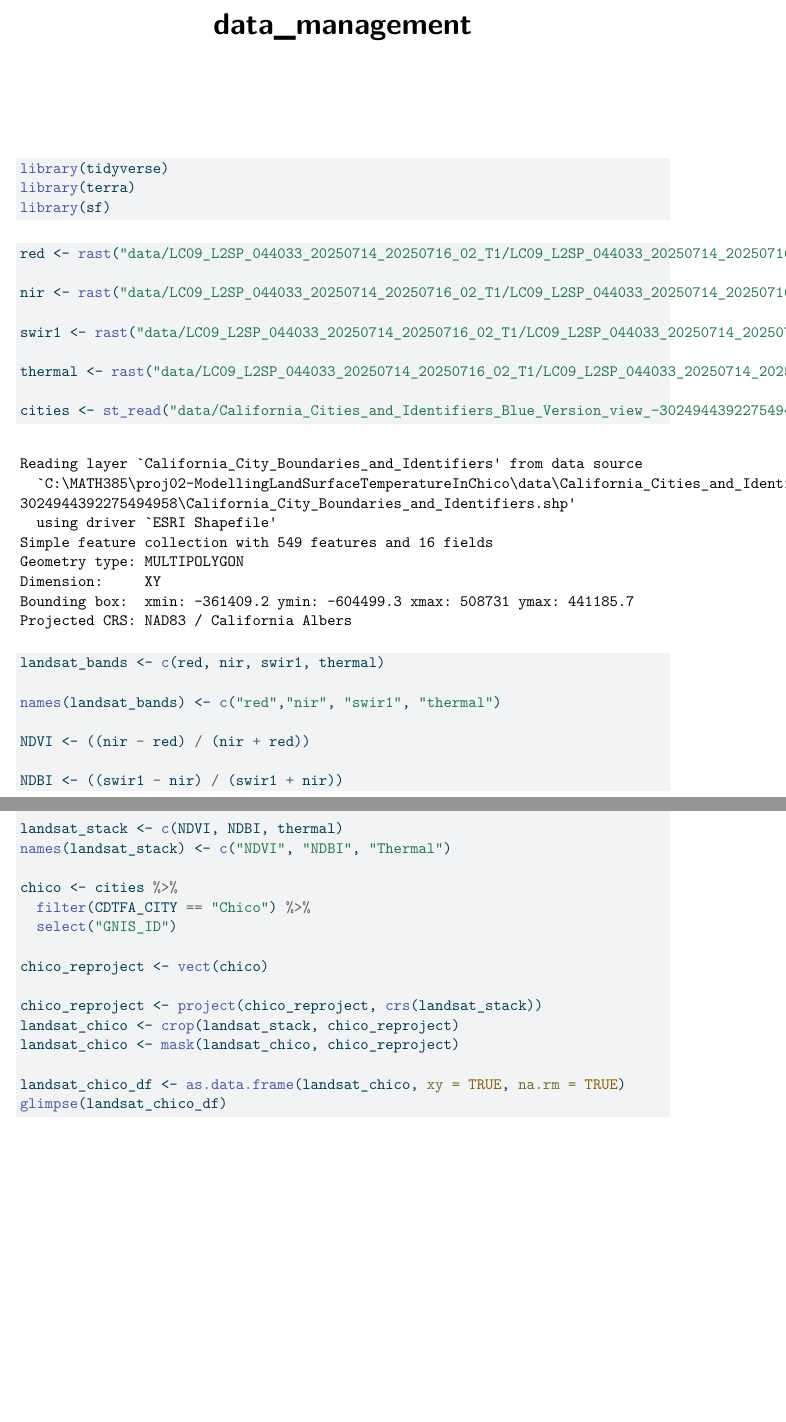
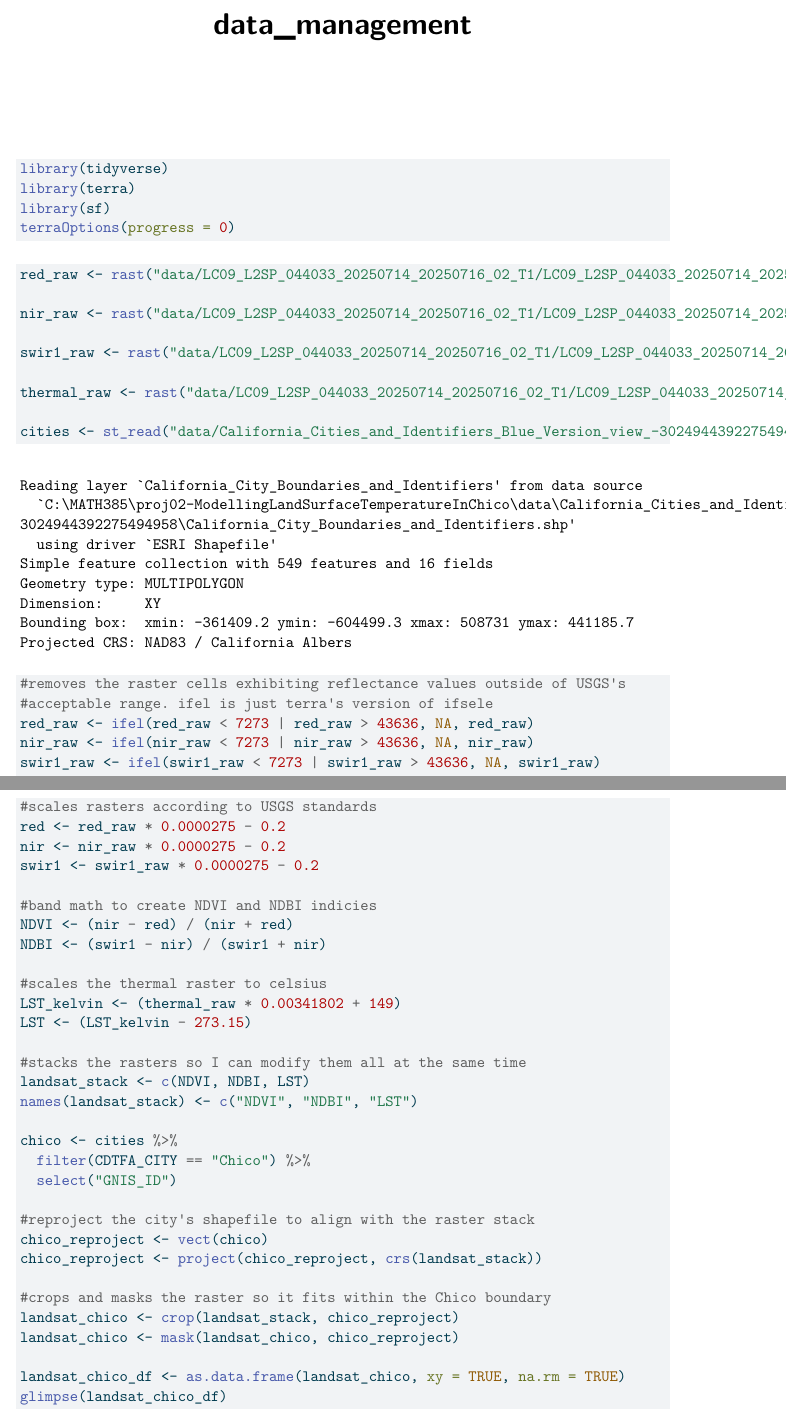
Before and after one commit to klm791/proj02-ModellingLandSurfaceTemperatureInChico, a Quarto document (data_management.qmd): two parts of pages 1 and 2 of 3 before the commit and two parts of pages 1 and 2 of 4 after it, joined at a grey line, cut so that both start at the same text, the shorter picture padded with empty space. The pictures show the output file data_management.pdf that the author committed with the source.

Commit message:
NOV20 additions

````diff
--- a/data_management.qmd
+++ b/data_management.qmd
@@ -12,39 +12,56 @@ execute:
 library(tidyverse)
 library(terra)
 library(sf)
+terraOptions(progress = 0)
 ```
 
 ```{r}
-red <- rast("data/LC09_L2SP_044033_20250714_20250716_02_T1/LC09_L2SP_044033_20250714_20250716_02_T1_SR_B4.tif")
+red_raw <- rast("data/LC09_L2SP_044033_20250714_20250716_02_T1/LC09_L2SP_044033_20250714_20250716_02_T1_SR_B4.tif")
 
-nir <- rast("data/LC09_L2SP_044033_20250714_20250716_02_T1/LC09_L2SP_044033_20250714_20250716_02_T1_SR_B5.tif")
+nir_raw <- rast("data/LC09_L2SP_044033_20250714_20250716_02_T1/LC09_L2SP_044033_20250714_20250716_02_T1_SR_B5.tif")
 
-swir1 <- rast("data/LC09_L2SP_044033_20250714_20250716_02_T1/LC09_L2SP_044033_20250714_20250716_02_T1_SR_B6.tif")
+swir1_raw <- rast("data/LC09_L2SP_044033_20250714_20250716_02_T1/LC09_L2SP_044033_20250714_20250716_02_T1_SR_B6.tif")
 
-thermal <- rast("data/LC09_L2SP_044033_20250714_20250716_02_T1/LC09_L2SP_044033_20250714_20250716_02_T1_ST_B10.tif")
+thermal_raw <- rast("data/LC09_L2SP_044033_20250714_20250716_02_T1/LC09_L2SP_044033_20250714_20250716_02_T1_ST_B10.tif")
 
 cities <- st_read("data/California_Cities_and_Identifiers_Blue_Version_view_-3024944392275494958/California_City_Boundaries_and_Identifiers.shp")
 ```
 
+
 ```{r}
-landsat_bands <- c(red, nir, swir1, thermal)
 
-names(landsat_bands) <- c("red","nir", "swir1", "thermal")
+#removes the raster cells exhibiting reflectance values outside of USGS's
+#acceptable range. ifel is just terra's version of ifsele
+red_raw <- ifel(red_raw < 7273 | red_raw > 43636, NA, red_raw)
+nir_raw <- ifel(nir_raw < 7273 | nir_raw > 43636, NA, nir_raw)
+swir1_raw <- ifel(swir1_raw < 7273 | swir1_raw > 43636, NA, swir1_raw)
 
-NDVI <- ((nir - red) / (nir + red))
+#scales rasters according to USGS standards
+red <- red_raw * 0.0000275 - 0.2
+nir <- nir_raw * 0.0000275 - 0.2
+swir1 <- swir1_raw * 0.0000275 - 0.2
 
-NDBI <- ((swir1 - nir) / (swir1 + nir))
+#band math to create NDVI and NDBI indicies
+NDVI <- (nir - red) / (nir + red)
+NDBI <- (swir1 - nir) / (swir1 + nir)
 
-landsat_stack <- c(NDVI, NDBI, thermal)
-names(landsat_stack) <- c("NDVI", "NDBI", "Thermal")
+#scales the thermal raster to celsius
+LST_kelvin <- (thermal_raw * 0.00341802 + 149)
+LST <- (LST_kelvin - 273.15)
+
+#stacks the rasters so I can modify them all at the same time
+landsat_stack <- c(NDVI, NDBI, LST)
+names(landsat_stack) <- c("NDVI", "NDBI", "LST")
 
 chico <- cities %>%
   filter(CDTFA_CITY == "Chico") %>%
   select("GNIS_ID")
 
+#reproject the city's shapefile to align with the raster stack
 chico_reproject <- vect(chico)
+chico_reproject <- project(chico_reproject, crs(landsat_stack))
 
-chico_reproject <- project(chico_reproject, crs(landsat_stack))
+#crops and masks the raster so it fits within the Chico boundary
 landsat_chico <- crop(landsat_stack, chico_reproject)
 landsat_chico <- mask(landsat_chico, chico_reproject)
 
````
Also changed, not shown: data_management.pdf, data_management.qmd (6 more changed lines).
